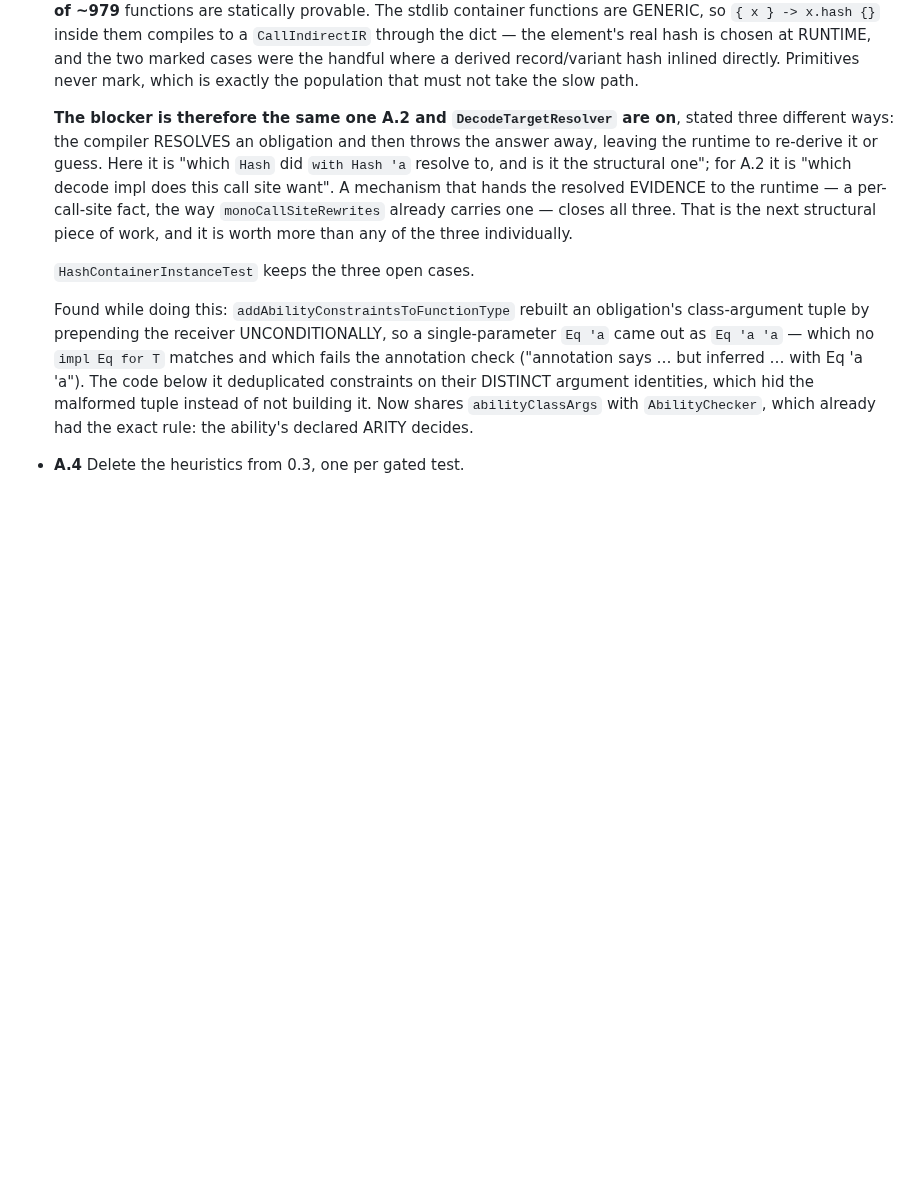
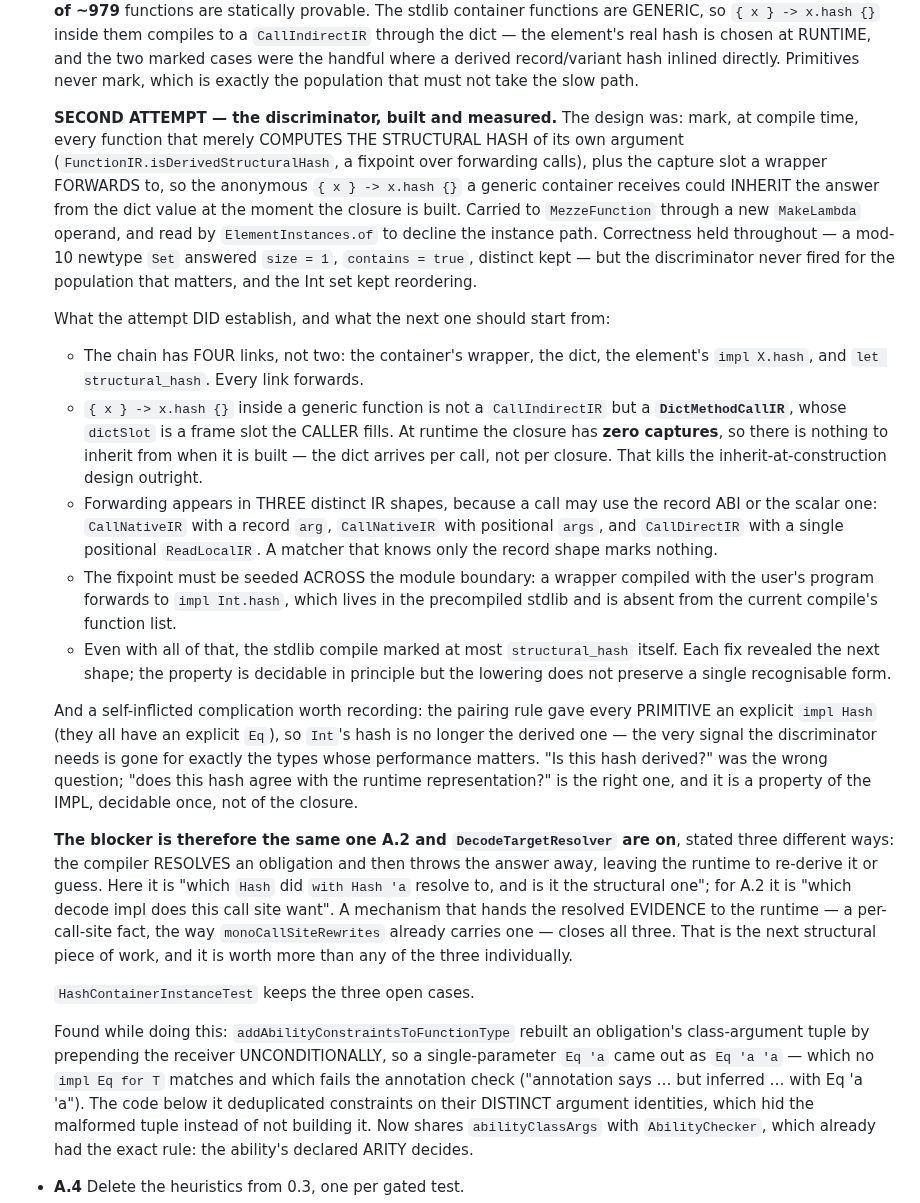
Before and after one commit to mezze-lang/mezze, a Markdown page: planned_features/known-bugs.md, the part around the change. GitHub-like rendering; blank space fills up the shorter version.

Commit message:
docs(known-bugs): T1.4's discriminator — second attempt measured; the inherit design is dead, the right question identified
Built the compile-time discriminator the first attempt said was missing: mark
every function that merely computes the STRUCTURAL HASH of its own argument
(a fixpoint over forwarding calls), plus the capture slot a wrapper forwards to,
so the anonymous `{ x } -> x.hash {}` a generic container receives could inherit
the answer from the dict value when the closure is built — threaded to
MezzeFunction through a new MakeLambda operand.

Correctness held the whole way (a mod-10 newtype Set answered size=1,
contains=true, distinct kept). The discriminator never fired for primitives, so
`Set{1, 2}` still reordered, and the tree is reverted to the previous commit —
verified identical, both gates re-run green (one known async timing flake, green
in isolation).

Four findings the next attempt should start from rather than rediscover:

  - `{ x } -> x.hash {}` inside a generic function is a DictMethodCallIR whose
    dictSlot the CALLER fills, and at runtime the closure has ZERO captures. The
    dict arrives per call, not per closure, so there is nothing to inherit from
    at construction. That kills inherit-at-construction outright.
  - Forwarding has THREE IR shapes, because a call may use the record ABI or the
    scalar one. A matcher knowing only the record shape marks nothing.
  - The fixpoint must be seeded across the module boundary: a wrapper compiled
    with the user program forwards to `impl Int.hash` in the precompiled stdlib.
  - Each fix revealed the next shape. The property is decidable in principle but
    the lowering preserves no single recognisable form.

And the complication this effort created for itself: the Eq/Hash pairing rule
gave every primitive an explicit `impl Hash`, so Int's hash is no longer the
derived one — the signal the discriminator needs is gone for exactly the types
whose performance matters. "Is this hash derived?" was the wrong question. "Does
this hash agree with the runtime representation?" is the right one, and it is a
property of the IMPL, decidable once at declaration, not of the closure.

Co-Authored-By: Claude Opus 5 (1M context) <noreply@anthropic.com>
Claude-Session: https://claude.ai/code/session_01JGsH5AHZujxBwWJyC2Q7bf

```diff
--- a/planned_features/known-bugs.md
+++ b/planned_features/known-bugs.md
@@ -1673,6 +1673,44 @@ Track 2 — elaborate once (~7–9 weeks, each phase mergeable behind a flag)
   and the two marked cases were the handful where a derived record/variant hash
   inlined directly. Primitives never mark, which is exactly the population that
   must not take the slow path.
+
+  **SECOND ATTEMPT — the discriminator, built and measured.** The design was: mark,
+  at compile time, every function that merely COMPUTES THE STRUCTURAL HASH of its
+  own argument (`FunctionIR.isDerivedStructuralHash`, a fixpoint over forwarding
+  calls), plus the capture slot a wrapper FORWARDS to, so the anonymous
+  `{ x } -> x.hash {}` a generic container receives could INHERIT the answer from
+  the dict value at the moment the closure is built. Carried to `MezzeFunction`
+  through a new `MakeLambda` operand, and read by `ElementInstances.of` to decline
+  the instance path. Correctness held throughout — a mod-10 newtype `Set` answered
+  `size = 1`, `contains = true`, distinct kept — but the discriminator never fired
+  for the population that matters, and the Int set kept reordering.
+
+  What the attempt DID establish, and what the next one should start from:
+
+  - The chain has FOUR links, not two: the container's wrapper, the dict, the
+    element's `impl X.hash`, and `let structural_hash`. Every link forwards.
+  - `{ x } -> x.hash {}` inside a generic function is not a `CallIndirectIR` but a
+    **`DictMethodCallIR`**, whose `dictSlot` is a frame slot the CALLER fills. At
+    runtime the closure has **zero captures**, so there is nothing to inherit from
+    when it is built — the dict arrives per call, not per closure. That kills the
+    inherit-at-construction design outright.
+  - Forwarding appears in THREE distinct IR shapes, because a call may use the
+    record ABI or the scalar one: `CallNativeIR` with a record `arg`, `CallNativeIR`
+    with positional `args`, and `CallDirectIR` with a single positional
+    `ReadLocalIR`. A matcher that knows only the record shape marks nothing.
+  - The fixpoint must be seeded ACROSS the module boundary: a wrapper compiled with
+    the user's program forwards to `impl Int.hash`, which lives in the precompiled
+    stdlib and is absent from the current compile's function list.
+  - Even with all of that, the stdlib compile marked at most `structural_hash`
+    itself. Each fix revealed the next shape; the property is decidable in
+    principle but the lowering does not preserve a single recognisable form.
+
+  And a self-inflicted complication worth recording: the pairing rule gave every
+  PRIMITIVE an explicit `impl Hash` (they all have an explicit `Eq`), so `Int`'s
+  hash is no longer the derived one — the very signal the discriminator needs is
+  gone for exactly the types whose performance matters. "Is this hash derived?" was
+  the wrong question; "does this hash agree with the runtime representation?" is the
+  right one, and it is a property of the IMPL, decidable once, not of the closure.
 
   **The blocker is therefore the same one A.2 and `DecodeTargetResolver` are on**,
   stated three different ways: the compiler RESOLVES an obligation and then throws
```
